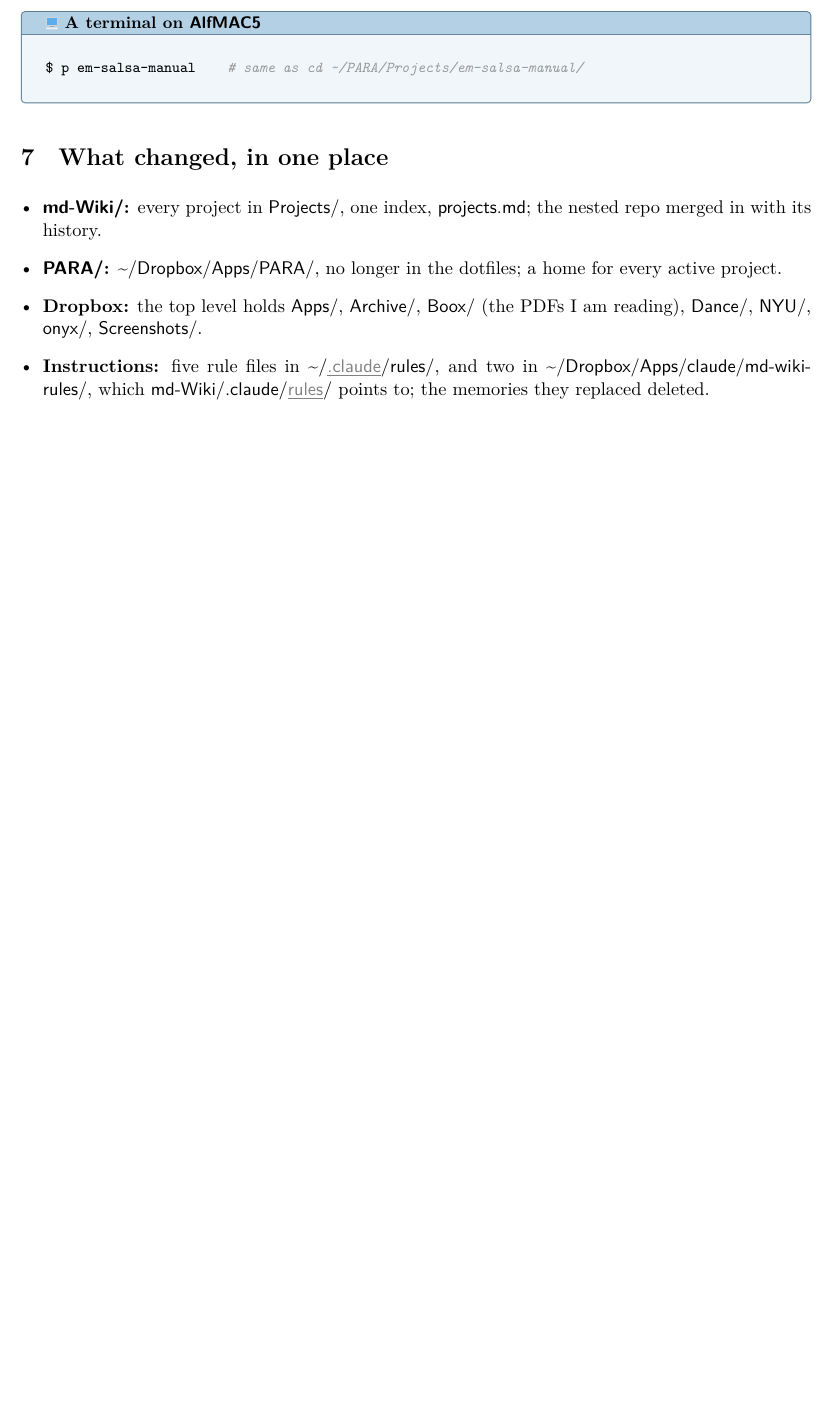
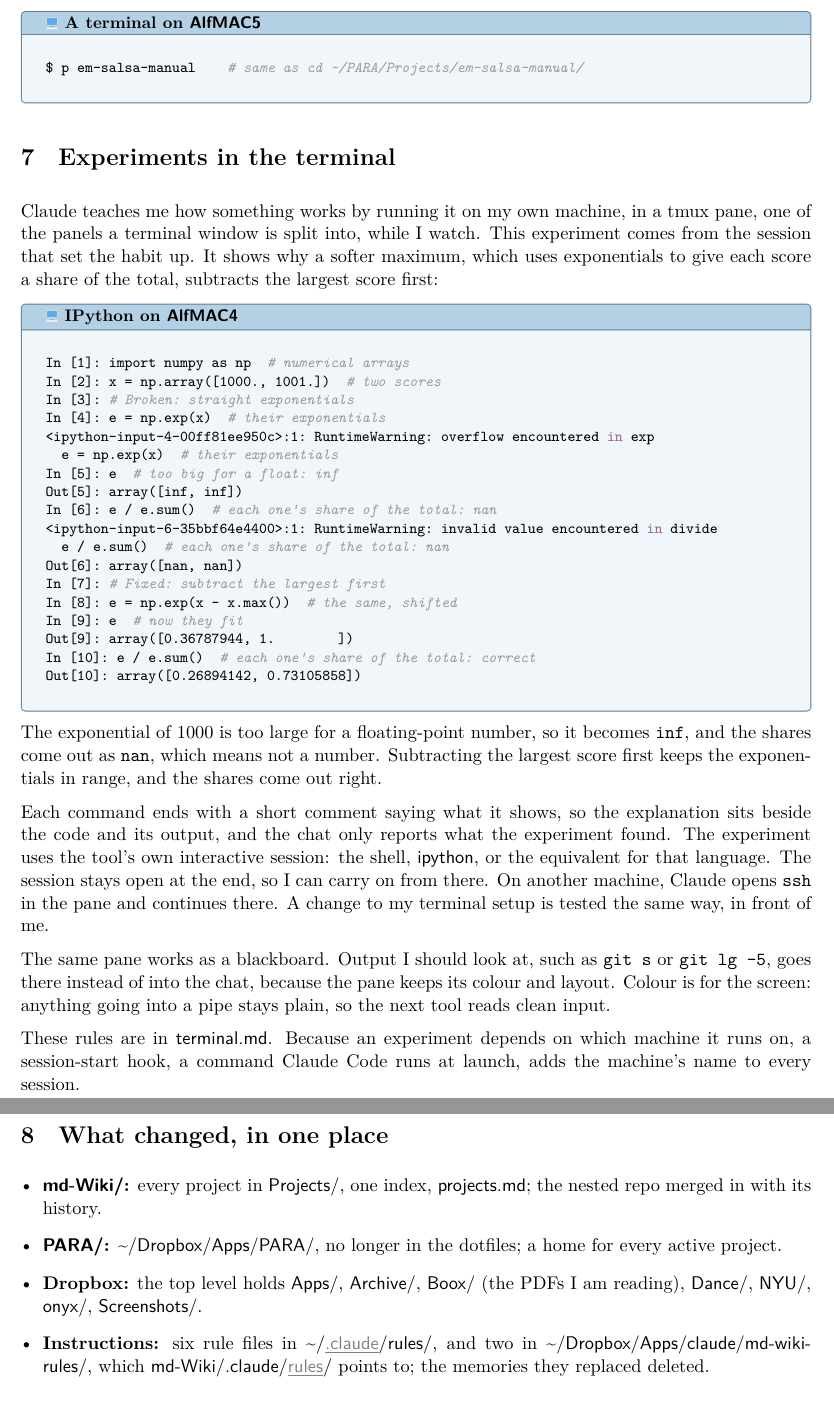
Before and after one commit to Atcold/learning-with-claude, a LaTeX document (working-with-claude/lesson.tex): part of page 5 of 10 before the commit and two parts of pages 5 and 6 of 10 after it, the two joined at a grey line, cut so that both start at the same text, the shorter picture padded with empty space. Compiled offline with XeLaTeX.

Commit message:
working-with-claude: add terminal experiments and terminal.md rules

```diff
--- a/working-with-claude/lesson.tex
+++ b/working-with-claude/lesson.tex
@@ -191,13 +192,49 @@ Three shell commands jump into \name{PARA/}: \texttt{p} to a project, \texttt{a}
 $ p em-salsa-manual    # same as cd ~/PARA/Projects/em-salsa-manual/
 \end{pane}
 
+\section{Experiments in the terminal}
+
+Claude teaches me how something works by running it on my own machine, in a tmux pane, one of the panels a terminal window is split into, while I watch. This experiment comes from the session that set the habit up. It shows why a softer maximum, which uses exponentials to give each score a share of the total, subtracts the largest score first:
+
+\begingroup
+\renewcommand{\panetitle}{IPython on \name{AlfMAC4}}
+\begin{pane}
+In [1]: import numpy as np  # numerical arrays
+In [2]: x = np.array([1000., 1001.])  # two scores
+In [3]: # Broken: straight exponentials
+In [4]: e = np.exp(x)  # their exponentials
+<ipython-input-4-00ff81ee950c>:1: RuntimeWarning: overflow encountered in exp
+  e = np.exp(x)  # their exponentials
+In [5]: e  # too big for a float: inf
+Out[5]: array([inf, inf])
+In [6]: e / e.sum()  # each one's share of the total: nan
+<ipython-input-6-35bbf64e4400>:1: RuntimeWarning: invalid value encountered in divide
+  e / e.sum()  # each one's share of the total: nan
+Out[6]: array([nan, nan])
+In [7]: # Fixed: subtract the largest first
+In [8]: e = np.exp(x - x.max())  # the same, shifted
+In [9]: e  # now they fit
+Out[9]: array([0.36787944, 1.        ])
+In [10]: e / e.sum()  # each one's share of the total: correct
+Out[10]: array([0.26894142, 0.73105858])
+\end{pane}
+\endgroup
+
+The exponential of 1000 is too large for a floating-point number, so it becomes \texttt{inf}, and the shares come out as \texttt{nan}, which means not a number. Subtracting the largest score first keeps the exponentials in range, and the shares come out right.
+
+Each command ends with a short comment saying what it shows, so the explanation sits beside the code and its output, and the chat only reports what the experiment found. The experiment uses the tool’s own interactive session: the shell, \name{ipython}, or the equivalent for that language. The session stays open at the end, so I can carry on from there. On another machine, Claude opens \texttt{ssh} in the pane and continues there. A change to my terminal setup is tested the same way, in front of me.
+
+The same pane works as a blackboard. Output I should look at, such as \texttt{git s} or \texttt{git lg -5}, goes there instead of into the chat, because the pane keeps its colour and layout. Colour is for the screen: anything going into a pipe stays plain, so the next tool reads clean input.
+
+These rules are in \name{terminal.md}. Because an experiment depends on which machine it runs on, a session-start hook, a command Claude Code runs at launch, adds the machine’s name to every session.
+
 \section{What changed, in one place}
 
 \begin{itemize}[leftmargin=1.2em]
   \item \textbf{\name{md-Wiki/}:} every project in \name{Projects/}, one index, \name{projects.md}; the nested repo merged in with its history.
   \item \textbf{\name{PARA/}:} \name{\home/Dropbox/Apps/PARA/}, no longer in the dotfiles; a home for every active project.
   \item \textbf{Dropbox:} the top level holds \name{Apps/}, \name{Archive/}, \name{Boox/} (the PDFs I am reading), \name{Dance/}, \name{NYU/}, \name{onyx/}, \name{Screenshots/}.
-  \item \textbf{Instructions:} five rule files in \name{\home/\lk{.claude}/rules/}, and two in \name{\home/Dropbox/Apps/claude/md-wiki-rules/}, which \name{md-Wiki/.claude/\lk{rules}/} points to; the memories they replaced deleted.
+  \item \textbf{Instructions:} six rule files in \name{\home/\lk{.claude}/rules/}, and two in \name{\home/Dropbox/Apps/claude/md-wiki-rules/}, which \name{md-Wiki/.claude/\lk{rules}/} points to; the memories they replaced deleted.
 \end{itemize}
 
 \section{Using Codex with the same project home}
```
Also changed, not shown: working-with-claude/lesson.tex (5 more changed lines).
